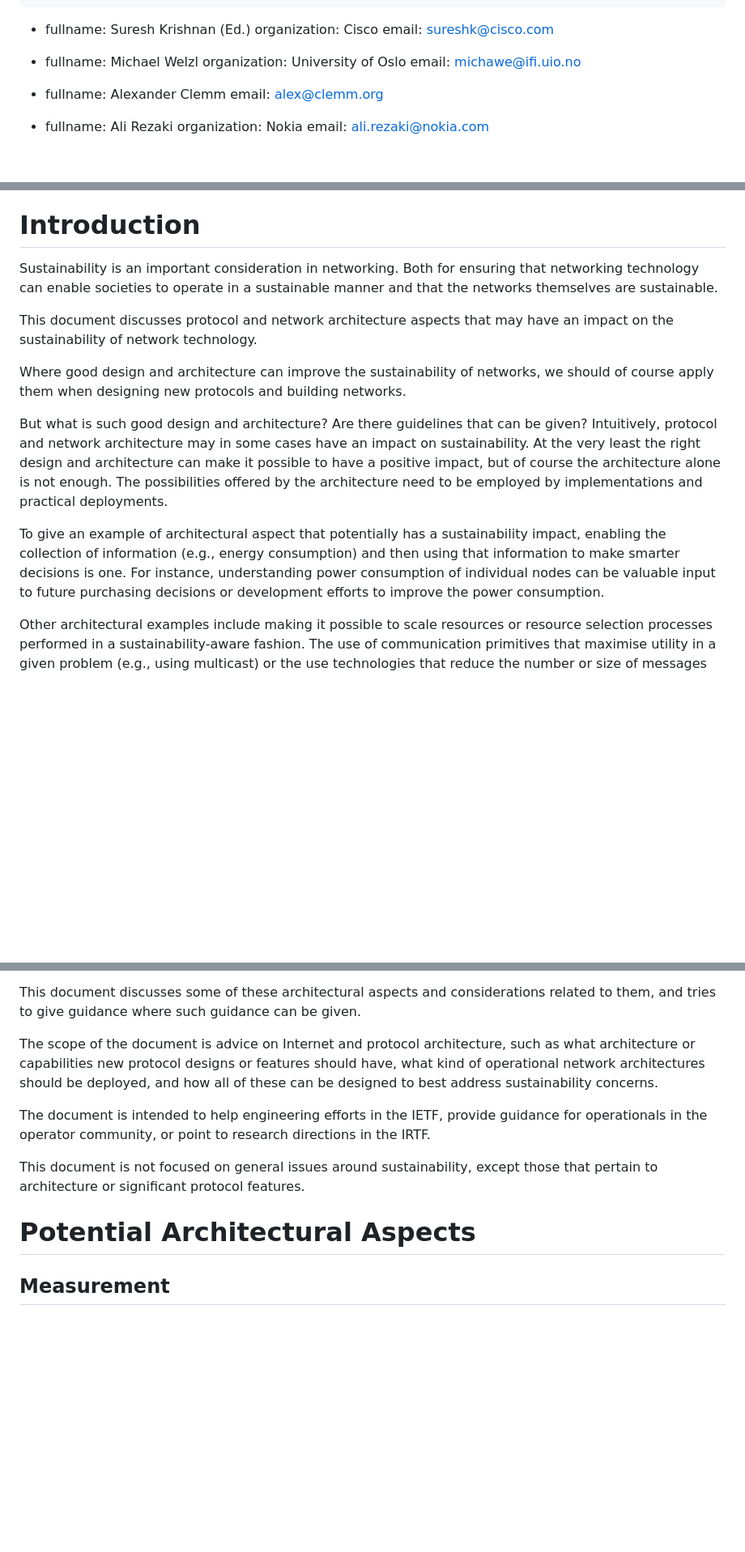
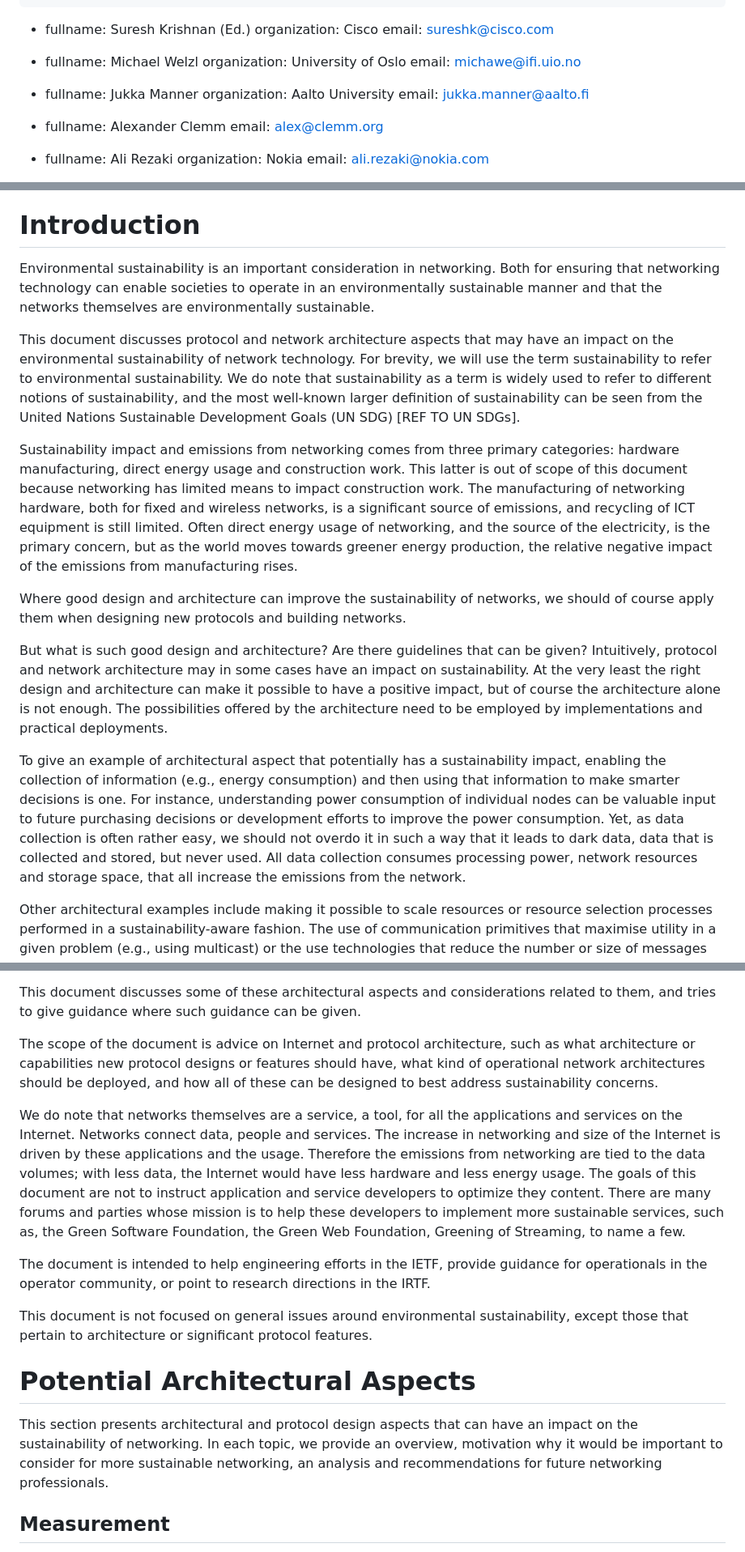
Before and after one commit to jariarkko/draft-eimpact-arch-considerations, a Markdown page: draft-eimpact-arch-considerations.md, 3 parts joined by grey strips. Shown at 81% size. Drawn GitHub-style; blank space fills up the shorter version.

Commit message:
Updates by Jukka, intro mainly and a bit down the document. Need to continue later

```diff
--- a/draft-eimpact-arch-considerations.md
+++ b/draft-eimpact-arch-considerations.md
@@ -38,6 +38,11 @@ author:
     fullname: Michael Welzl
     organization: University of Oslo
     email: michawe@ifi.uio.no
+
+ -
+    fullname: Jukka Manner
+    organization: Aalto University
+    email: jukka.manner@aalto.fi
 
  -
     fullname: Alexander Clemm
@@ -178,12 +183,14 @@ may have an impact on the sustainability of network technology.
 
 # Introduction
 
-Sustainability is an important consideration in networking. Both for
+Environmental sustainability is an important consideration in networking. Both for
 ensuring that networking technology can enable societies to operate in
-a sustainable manner and that the networks themselves are sustainable.
+an environmentally sustainable manner and that the networks themselves are environmentally sustainable.
 
 This document discusses protocol and network architecture aspects that
-may have an impact on the sustainability of network technology.
+may have an impact on the environmental sustainability of network technology. For brevity, we will use the term sustainability to refer to environmental sustainability. We do note that sustainability as a term is widely used to refer to different notions of sustainability, and the most well-known larger definition of sustainability can be seen from the United Nations Sustainable Development Goals (UN SDG) [REF TO UN SDGs].
+
+Sustainability impact and emissions from networking comes from three primary categories: hardware manufacturing, direct energy usage and construction work. This latter is out of scope of this document because networking has limited means to impact construction work. The manufacturing of networking hardware, both for fixed and wireless networks, is a significant source of emissions, and recycling of ICT equipment is still limited. Often direct energy usage of networking, and the source of the electricity, is the primary concern, but as the world moves towards greener energy production, the relative negative impact of the emissions from manufacturing rises.
 
 Where good design and architecture can improve the sustainability of
 networks, we should of course apply them when designing new protocols
@@ -202,7 +209,7 @@ sustainability impact, enabling the collection of information (e.g.,
 energy consumption) and then using that information to make
 smarter decisions is one. For instance, understanding power
 consumption of individual nodes can be valuable input to future purchasing
-decisions or development efforts to improve the power consumption.
+decisions or development efforts to improve the power consumption. Yet, as data collection is often rather easy, we should not overdo it in such a way that it leads to dark data, data that is collected and stored, but never used. All data collection consumes processing power, network resources and storage space, that all increase the emissions from the network.
 
 Other architectural examples include making it possible to scale
 resources or resource selection processes performed in a
@@ -227,15 +234,20 @@ designs or features should have, what kind of operational network
 architectures should be deployed, and how all of these can be designed
 to best address sustainability concerns.
 
+We do note that networks themselves are a service, a tool, for all the applications and services on the Internet. Networks connect data, people and services. The increase in networking and size of the Internet is driven by these applications and the usage. Therefore the emissions from networking are tied to the data volumes; with less data, the Internet would have less hardware and less energy usage. The goals of this document are not to instruct application and service developers to optimize they content. There are many forums and parties whose mission is to help these developers to implement more sustainable services, such as, the Green Software Foundation, the Green Web Foundation, Greening of Streaming, to name a few.
+
 The document is intended to help engineering efforts in the IETF,
 provide guidance for operationals in the operator community, or point
 to research directions in the IRTF.
 
-This document is not focused on general issues around sustainability,
+This document is not focused on general issues around environmental sustainability,
 except those that pertain to architecture or significant protocol
 features.
 
 # Potential Architectural Aspects
+
+This section presents architectural and protocol design aspects that can have an impact on the sustainability of networking. In each topic, we provide an overview, motivation why it would be important to consider for more sustainable networking, an analysis and recommendations for future networking professionals.
+
 
 ## Measurement
 
```
Also changed, not shown: other parts of draft-eimpact-arch-considerations.md (+11 -1 lines).
